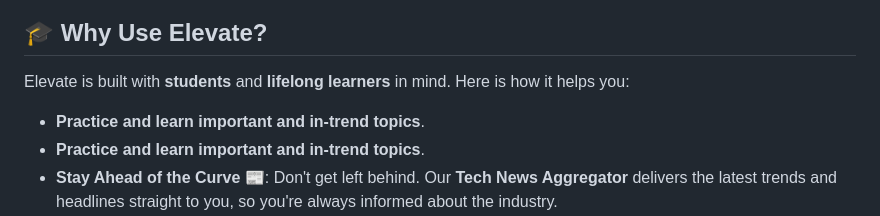
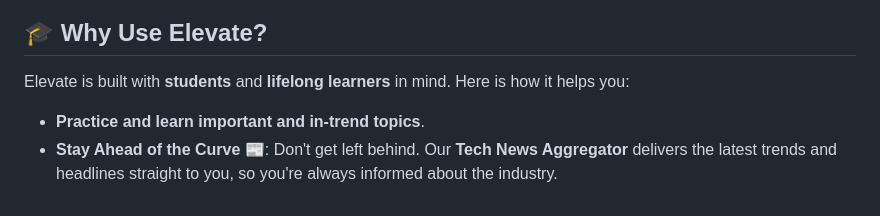
Before and after one commit to asadalpha/elevate-app, a Markdown page: README.md, the part around the change. Drawn GitHub-style.

```diff
--- a/README.md
+++ b/README.md
@@ -6,7 +6,6 @@
 
 Elevate is built with **students** and **lifelong learners** in mind. Here is how it helps you:
 
-*   **Practice and learn important and in-trend topics**.
 *   **Practice and learn important and in-trend topics**.
 *   **Stay Ahead of the Curve 📰**: Don't get left behind. Our **Tech News Aggregator** delivers the latest trends and headlines straight to you, so you're always informed about the industry.
 *   **Study Smarter, Not Harder 🧠**: Struggling with a new concept? Use our **AI Flashcards** (powered by Google Gemini) to instantly generate study materials on *any* topic. It’s perfect for cramming before exams or mastering new frameworks.
```
